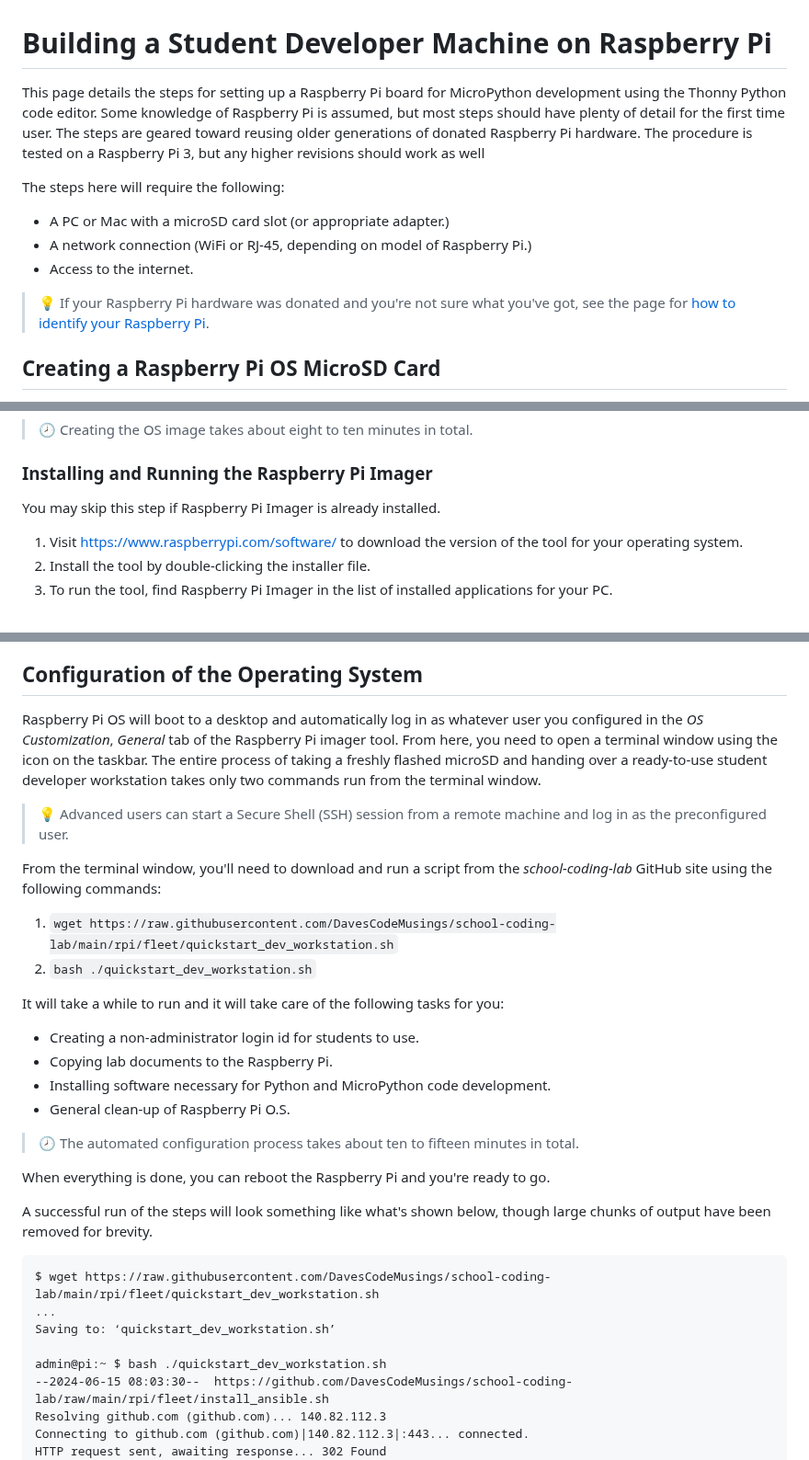
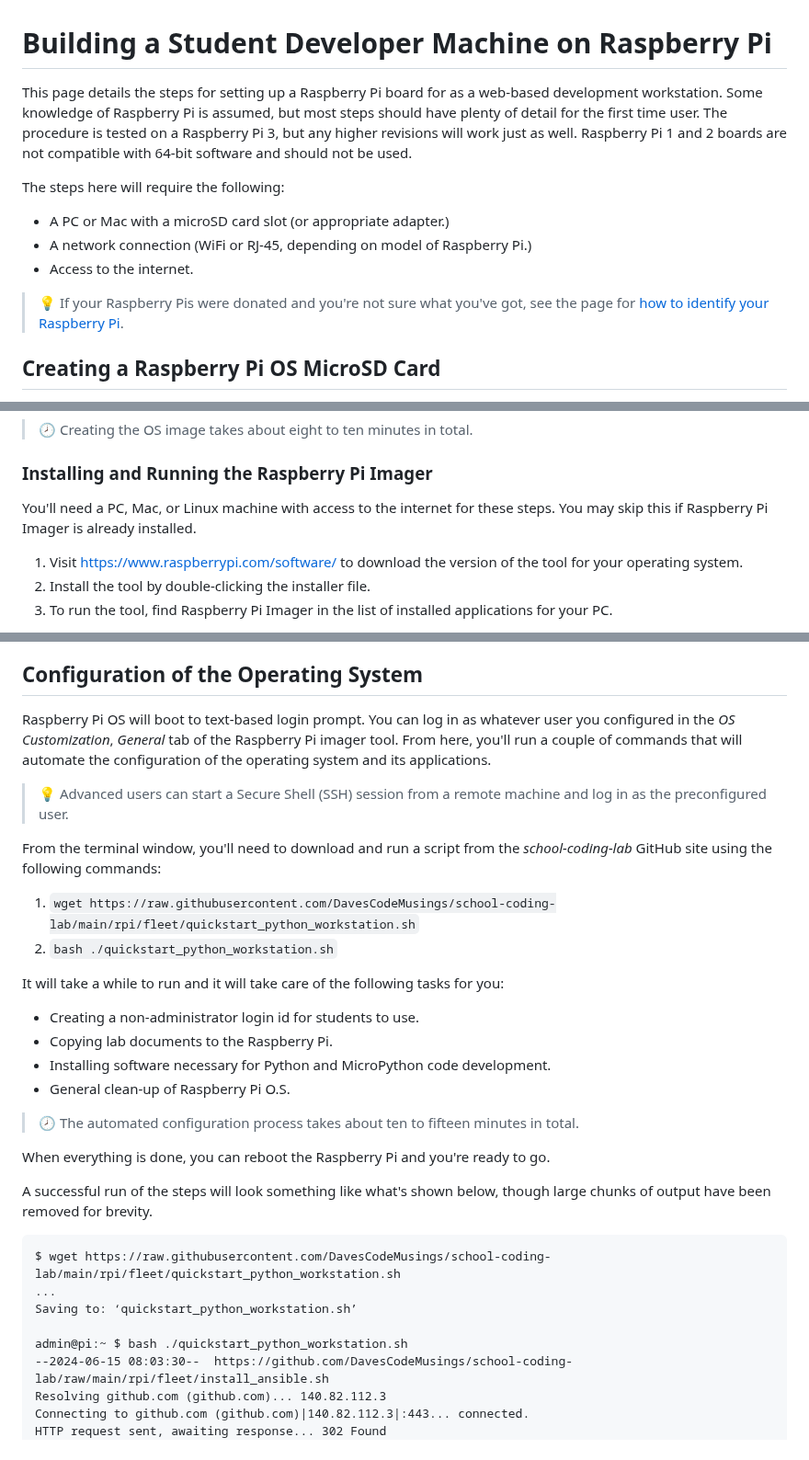
Before and after one commit to DavesCodeMusings/school-coding-lab, a Markdown page: docs/rpi/fresh_install.md, 3 parts joined by grey strips. Shown at 92% size. Drawn GitHub-style.

````diff
--- a/docs/rpi/fresh_install.md
+++ b/docs/rpi/fresh_install.md
@@ -1,12 +1,12 @@
 # Building a Student Developer Machine on Raspberry Pi
-This page details the steps for setting up a Raspberry Pi board for MicroPython development using the Thonny Python code editor. Some knowledge of Raspberry Pi is assumed, but most steps should have plenty of detail for the first time user. The steps are geared toward reusing older generations of donated Raspberry Pi hardware. The procedure is tested on a Raspberry Pi 3, but any higher revisions should work as well
+This page details the steps for setting up a Raspberry Pi board for as a web-based development workstation. Some knowledge of Raspberry Pi is assumed, but most steps should have plenty of detail for the first time user. The procedure is tested on a Raspberry Pi 3, but any higher revisions will work just as well. Raspberry Pi 1 and 2 boards are not compatible with 64-bit software and should not be used.
 
 The steps here will require the following:
 * A PC or Mac with a microSD card slot (or appropriate adapter.)
 * A network connection (WiFi or RJ-45, depending on model of Raspberry Pi.)
 * Access to the internet.
 
-> &#128161; If your Raspberry Pi hardware was donated and you're not sure what you've got, see the page for [how to identify your Raspberry Pi](identify_rpi.md).
+> &#128161; If your Raspberry Pis were donated and you're not sure what you've got, see the page for [how to identify your Raspberry Pi](identify_rpi.md).
 
 ## Creating a Raspberry Pi OS MicroSD Card
 Raspberry Pi Operating System installation is different than a typical PC or Mac. The procedure for Raspberry Pi is to write an operating system image to a microSD card and then use the microSD card to boot the device. This requires the following steps:
@@ -18,7 +18,7 @@ Raspberry Pi Operating System installation is different than a typical PC or Mac
 > &#128343; Creating the OS image takes about eight to ten minutes in total.
 
 ### Installing and Running the Raspberry Pi Imager
-You may skip this step if Raspberry Pi Imager is already installed.
+You'll need a PC, Mac, or Linux machine with access to the internet for these steps. You may skip this if Raspberry Pi Imager is already installed.
 
 1. Visit https://www.raspberrypi.com/software/ to download the version of the tool for your operating system.
 2. Install the tool by double-clicking the installer file.
@@ -126,14 +132,14 @@ After writing the Raspberry Pi OS image, you can remove the microSD card from yo
 > &#128338; Booting takes about three minutes the first time. If you see a Raspberry Pi Desktop logo on the monitor, things are moving in the right direction. Just be patient.
 
 ## Configuration of the Operating System
-Raspberry Pi OS will boot to a desktop and automatically log in as whatever user you configured in the _OS Customization_, _General_ tab of the Raspberry Pi imager tool. From here, you need to open a terminal window using the icon on the taskbar. The entire process of taking a freshly flashed microSD and handing over a ready-to-use student developer workstation takes only two commands run from the terminal window.
+Raspberry Pi OS will boot to text-based login prompt. You can log in as whatever user you configured in the _OS Customization_, _General_ tab of the Raspberry Pi imager tool. From here, you'll run a couple of commands that will automate the configuration of the operating system and its applications.
 
 > &#128161; Advanced users can start a Secure Shell (SSH) session from a remote machine and log in as the preconfigured user.
 
 From the terminal window, you'll need to download and run a script from the _school-coding-lab_ GitHub site using the following commands:
 
-1. `wget https://raw.githubusercontent.com/DavesCodeMusings/school-coding-lab/main/rpi/fleet/quickstart_dev_workstation.sh`
-2. `bash ./quickstart_dev_workstation.sh`
+1. `wget https://raw.githubusercontent.com/DavesCodeMusings/school-coding-lab/main/rpi/fleet/quickstart_python_workstation.sh`
+2. `bash ./quickstart_python_workstation.sh`
 
 It will take a while to run and it will take care of the following tasks for you:
 * Creating a non-administrator login id for students to use.
@@ -148,11 +154,11 @@ When everything is done, you can reboot the Raspberry Pi and you're ready to go.
 A successful run of the steps will look something like what's shown below, though large chunks of output have been removed for brevity.
 
 ```
-$ wget https://raw.githubusercontent.com/DavesCodeMusings/school-coding-lab/main/rpi/fleet/quickstart_dev_workstation.sh
+$ wget https://raw.githubusercontent.com/DavesCodeMusings/school-coding-lab/main/rpi/fleet/quickstart_python_workstation.sh
 ...
-Saving to: ‘quickstart_dev_workstation.sh’
+Saving to: ‘quickstart_python_workstation.sh’
 
-admin@pi:~ $ bash ./quickstart_dev_workstation.sh
+admin@pi:~ $ bash ./quickstart_python_workstation.sh
 --2024-06-15 08:03:30--  https://github.com/DavesCodeMusings/school-coding-lab/raw/main/rpi/fleet/install_ansible.sh
 Resolving github.com (github.com)... 140.82.112.3
 Connecting to github.com (github.com)|140.82.112.3|:443... connected.
````
Also changed, not shown: other parts of docs/rpi/fresh_install.md (+10 -4 lines).
